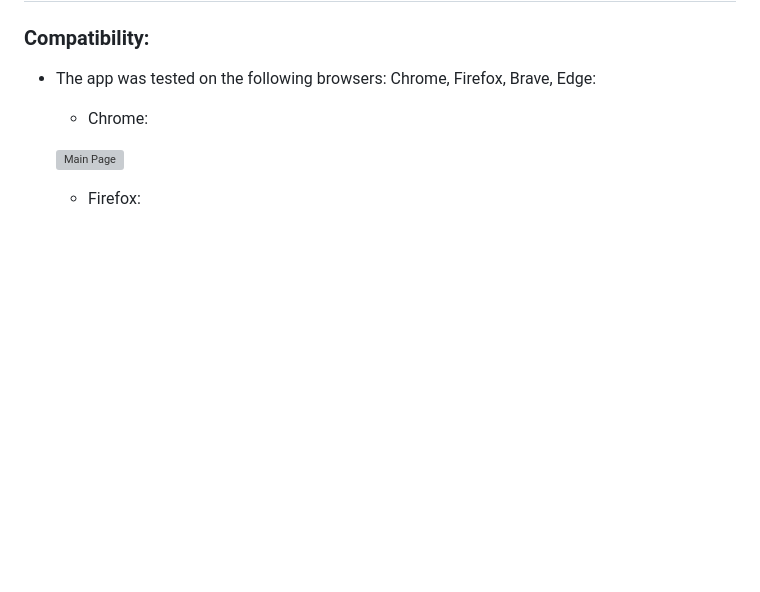
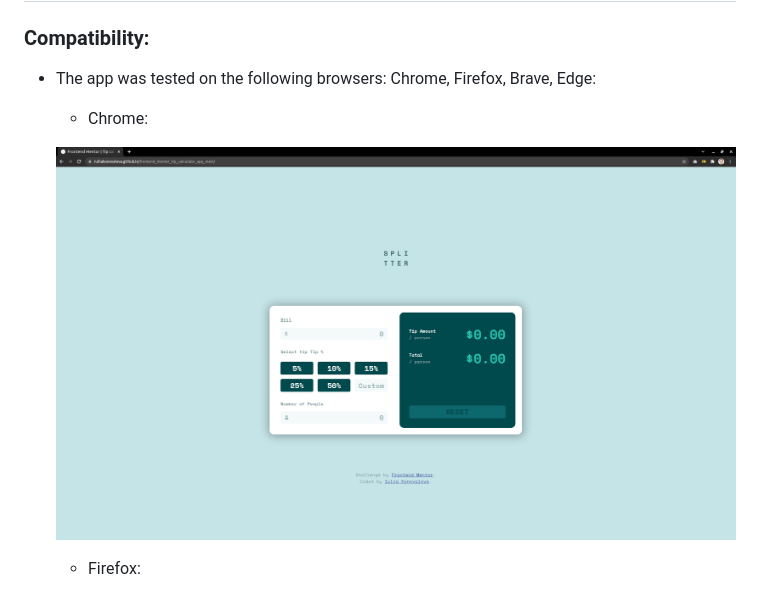
Before and after one commit to IuliiaKonovalova/frontend_mentor_tip_calculator_app_main, a Markdown page: README.md, the part around the change. Drawn GitHub-style; pictures changed too: documentation/compatibility/browser_chrome_tip_calculator.png (added); blank space fills up the shorter version; grey boxes are pictures that could not be loaded.

Commit message:
Add screenshots of the browswers

```diff
--- a/README.md
+++ b/README.md
@@ -220,7 +220,7 @@ The solution to this challenge can be accessed by this [link](https://iuliiakono
 
   - Chrome:
 
-  ![Main Page](documentation/compatibility/browser_chrome_tip_calculator.png.png)
+  ![Main Page](documentation/compatibility/browser_chrome_tip_calculator.png)
 
   - Firefox:
 
```
Also changed, not shown: documentation/compatibility/browser_brave_tip_calculator.png (added), documentation/compatibility/browser_firefox_tip_calculator.png (added).
